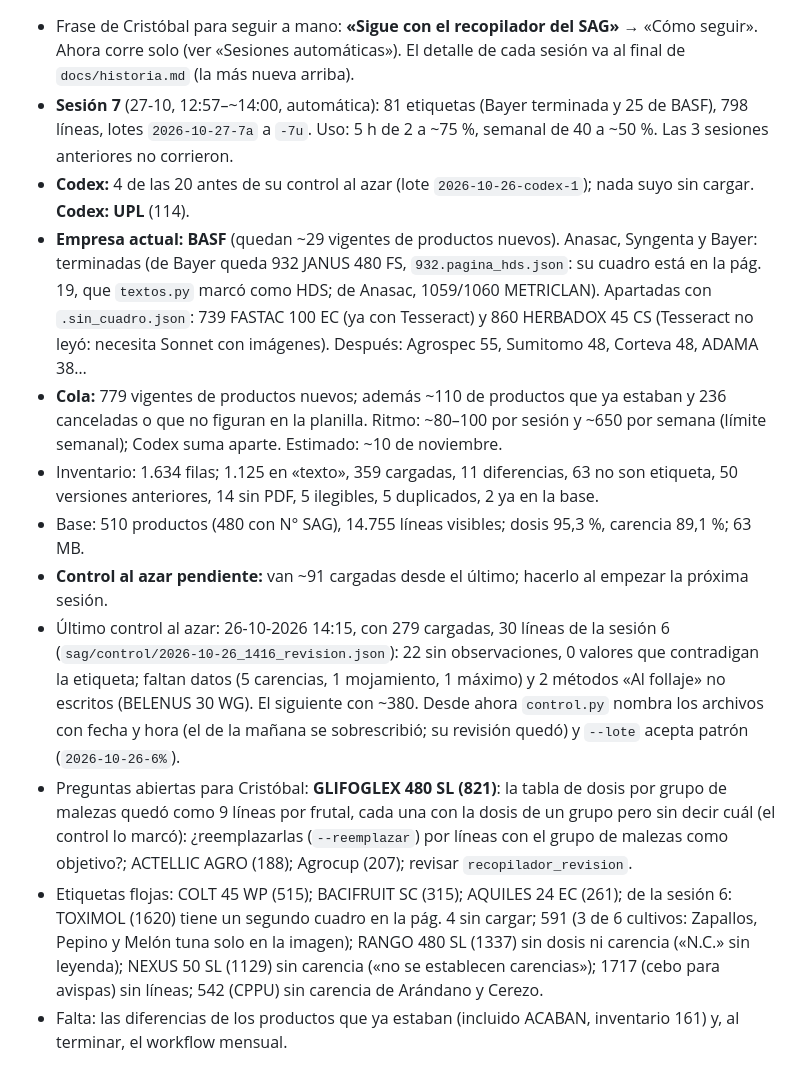
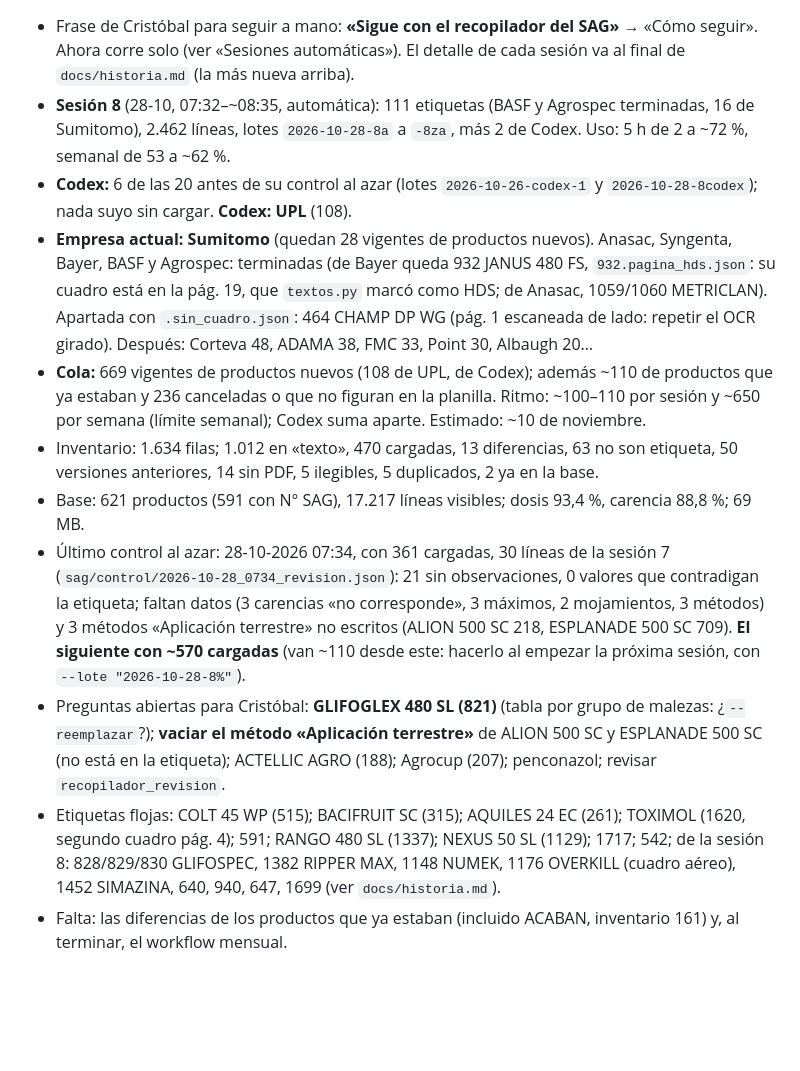
Before and after one commit to criquelmem19/agroquimicos-chile, a Markdown page: CLAUDE.md, the part around one of its changes. Rendered like a GitHub page; blank space fills up the shorter version.

```diff
--- a/CLAUDE.md
+++ b/CLAUDE.md
@@ -544,33 +544,31 @@ lectura pública completa (hoy cualquiera con la llave pública puede descargarl
 
 - Frase de Cristóbal para seguir a mano: **«Sigue con el recopilador del SAG»** → «Cómo seguir». Ahora corre solo
   (ver «Sesiones automáticas»). El detalle de cada sesión va al final de `docs/historia.md` (la más nueva arriba).
-- **Sesión 7** (27-10, 12:57–~14:00, automática): 81 etiquetas (Bayer terminada y 25 de BASF), 798 líneas, lotes
-  `2026-10-27-7a` a `-7u`. Uso: 5 h de 2 a ~75 %, semanal de 40 a ~50 %. Las 3 sesiones anteriores no corrieron.
-- **Codex:** 4 de las 20 antes de su control al azar (lote `2026-10-26-codex-1`); nada suyo sin cargar. **Codex: UPL** (114).
-- **Empresa actual: BASF** (quedan ~29 vigentes de productos nuevos). Anasac, Syngenta y Bayer: terminadas (de Bayer
-  queda 932 JANUS 480 FS, `932.pagina_hds.json`: su cuadro está en la pág. 19, que `textos.py` marcó como HDS; de
-  Anasac, 1059/1060 METRICLAN). Apartadas con `.sin_cuadro.json`: 739 FASTAC 100 EC (ya con Tesseract) y 860 HERBADOX
-  45 CS (Tesseract no leyó: necesita Sonnet con imágenes). Después: Agrospec 55, Sumitomo 48, Corteva 48, ADAMA 38…
-- **Cola:** 779 vigentes de productos nuevos; además ~110 de productos que ya estaban y 236 canceladas o que no
-  figuran en la planilla. Ritmo: ~80–100 por sesión y ~650 por semana (límite semanal); Codex suma aparte. Estimado:
-  ~10 de noviembre.
-- Inventario: 1.634 filas; 1.125 en «texto», 359 cargadas, 11 diferencias, 63 no son etiqueta, 50 versiones
+- **Sesión 8** (28-10, 07:32–~08:35, automática): 111 etiquetas (BASF y Agrospec terminadas, 16 de Sumitomo), 2.462
+  líneas, lotes `2026-10-28-8a` a `-8za`, más 2 de Codex. Uso: 5 h de 2 a ~72 %, semanal de 53 a ~62 %.
+- **Codex:** 6 de las 20 antes de su control al azar (lotes `2026-10-26-codex-1` y `2026-10-28-8codex`); nada suyo sin
+  cargar. **Codex: UPL** (108).
+- **Empresa actual: Sumitomo** (quedan 28 vigentes de productos nuevos). Anasac, Syngenta, Bayer, BASF y Agrospec:
+  terminadas (de Bayer queda 932 JANUS 480 FS, `932.pagina_hds.json`: su cuadro está en la pág. 19, que `textos.py`
+  marcó como HDS; de Anasac, 1059/1060 METRICLAN). Apartada con `.sin_cuadro.json`: 464 CHAMP DP WG (pág. 1 escaneada de
+  lado: repetir el OCR girado). Después: Corteva 48, ADAMA 38, FMC 33, Point 30, Albaugh 20…
+- **Cola:** 669 vigentes de productos nuevos (108 de UPL, de Codex); además ~110 de productos que ya estaban y 236
+  canceladas o que no figuran en la planilla. Ritmo: ~100–110 por sesión y ~650 por semana (límite semanal); Codex suma
+  aparte. Estimado: ~10 de noviembre.
+- Inventario: 1.634 filas; 1.012 en «texto», 470 cargadas, 13 diferencias, 63 no son etiqueta, 50 versiones
   anteriores, 14 sin PDF, 5 ilegibles, 5 duplicados, 2 ya en la base.
-- Base: 510 productos (480 con N° SAG), 14.755 líneas visibles; dosis 95,3 %, carencia 89,1 %; 63 MB.
-- **Control al azar pendiente:** van ~91 cargadas desde el último; hacerlo al empezar la próxima sesión.
-- Último control al azar: 26-10-2026 14:15, con 279 cargadas, 30 líneas de la sesión 6
-  (`sag/control/2026-10-26_1416_revision.json`): 22 sin observaciones, 0 valores que contradigan la etiqueta; faltan
-  datos (5 carencias, 1 mojamiento, 1 máximo) y 2 métodos «Al follaje» no escritos (BELENUS 30 WG). El siguiente con
-  ~380. Desde ahora `control.py` nombra los archivos con fecha y hora (el de la mañana se sobrescribió; su revisión
-  quedó) y `--lote` acepta patrón (`2026-10-26-6%`).
-- Preguntas abiertas para Cristóbal: **GLIFOGLEX 480 SL (821)**: la tabla de dosis por grupo de malezas quedó como 9
-  líneas por frutal, cada una con la dosis de un grupo pero sin decir cuál (el control lo marcó): ¿reemplazarlas
-  (`--reemplazar`) por líneas con el grupo de malezas como objetivo?; ACTELLIC AGRO (188); Agrocup (207); revisar
-  `recopilador_revision`.
-- Etiquetas flojas: COLT 45 WP (515); BACIFRUIT SC (315); AQUILES 24 EC (261); de la sesión 6: TOXIMOL (1620) tiene un
-  segundo cuadro en la pág. 4 sin cargar; 591 (3 de 6 cultivos: Zapallos, Pepino y Melón tuna solo en la imagen);
-  RANGO 480 SL (1337) sin dosis ni carencia («N.C.» sin leyenda); NEXUS 50 SL (1129) sin carencia («no se establecen
-  carencias»); 1717 (cebo para avispas) sin líneas; 542 (CPPU) sin carencia de Arándano y Cerezo.
+- Base: 621 productos (591 con N° SAG), 17.217 líneas visibles; dosis 93,4 %, carencia 88,8 %; 69 MB.
+- Último control al azar: 28-10-2026 07:34, con 361 cargadas, 30 líneas de la sesión 7
+  (`sag/control/2026-10-28_0734_revision.json`): 21 sin observaciones, 0 valores que contradigan la etiqueta; faltan datos
+  (3 carencias «no corresponde», 3 máximos, 2 mojamientos, 3 métodos) y 3 métodos «Aplicación terrestre» no escritos
+  (ALION 500 SC 218, ESPLANADE 500 SC 709). **El siguiente con ~570 cargadas** (van ~110 desde este: hacerlo al empezar
+  la próxima sesión, con `--lote "2026-10-28-8%"`).
+- Preguntas abiertas para Cristóbal: **GLIFOGLEX 480 SL (821)** (tabla por grupo de malezas: ¿`--reemplazar`?);
+  **vaciar el método «Aplicación terrestre»** de ALION 500 SC y ESPLANADE 500 SC (no está en la etiqueta); ACTELLIC AGRO
+  (188); Agrocup (207); penconazol; revisar `recopilador_revision`.
+- Etiquetas flojas: COLT 45 WP (515); BACIFRUIT SC (315); AQUILES 24 EC (261); TOXIMOL (1620, segundo cuadro pág. 4); 591;
+  RANGO 480 SL (1337); NEXUS 50 SL (1129); 1717; 542; de la sesión 8: 828/829/830 GLIFOSPEC, 1382 RIPPER MAX, 1148 NUMEK,
+  1176 OVERKILL (cuadro aéreo), 1452 SIMAZINA, 640, 940, 647, 1699 (ver `docs/historia.md`).
 - Falta: las diferencias de los productos que ya estaban (incluido ACABAN, inventario 161) y, al terminar, el
   workflow mensual.
 
```
Also changed, not shown: other parts of CLAUDE.md (+1 -1 lines), docs/historia.md (+26 -0 lines).
